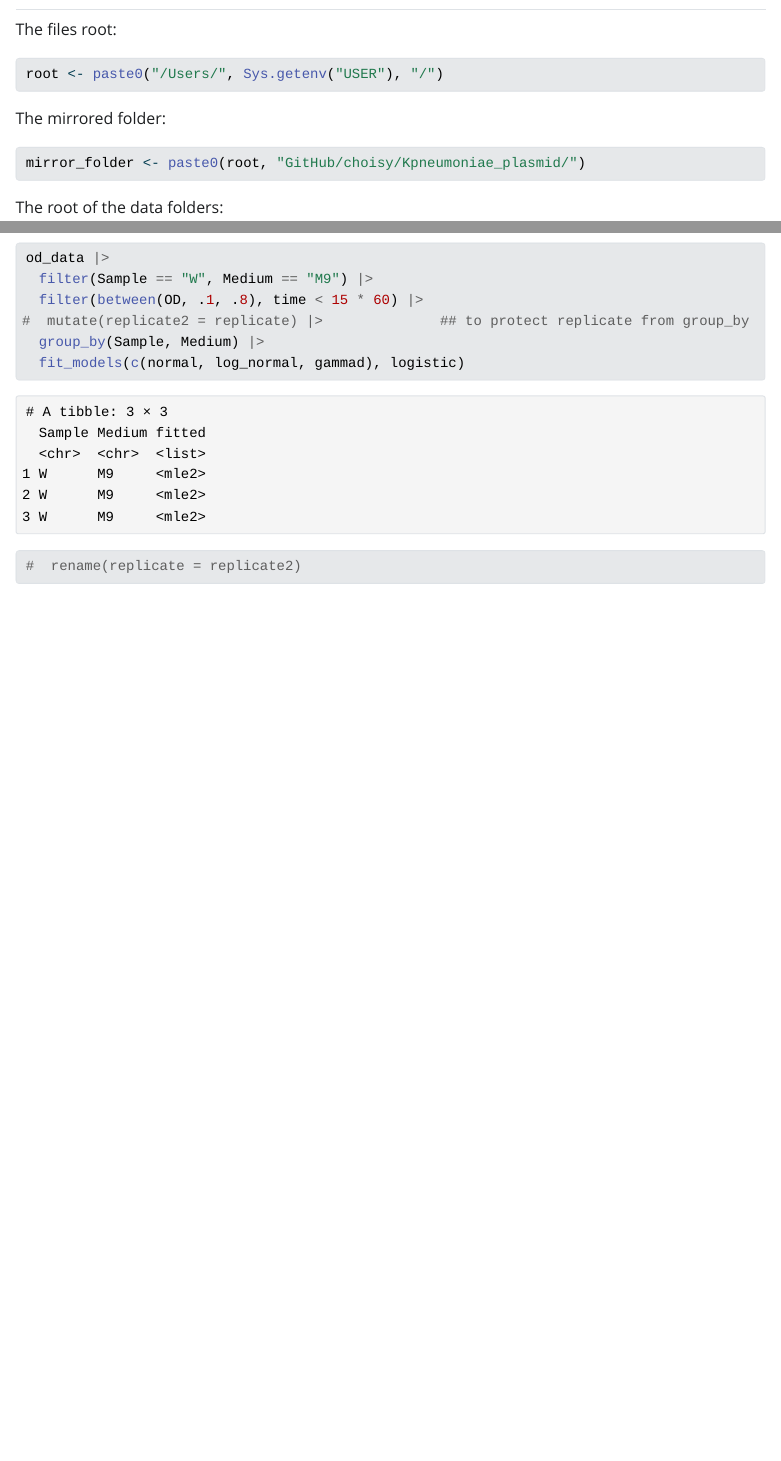
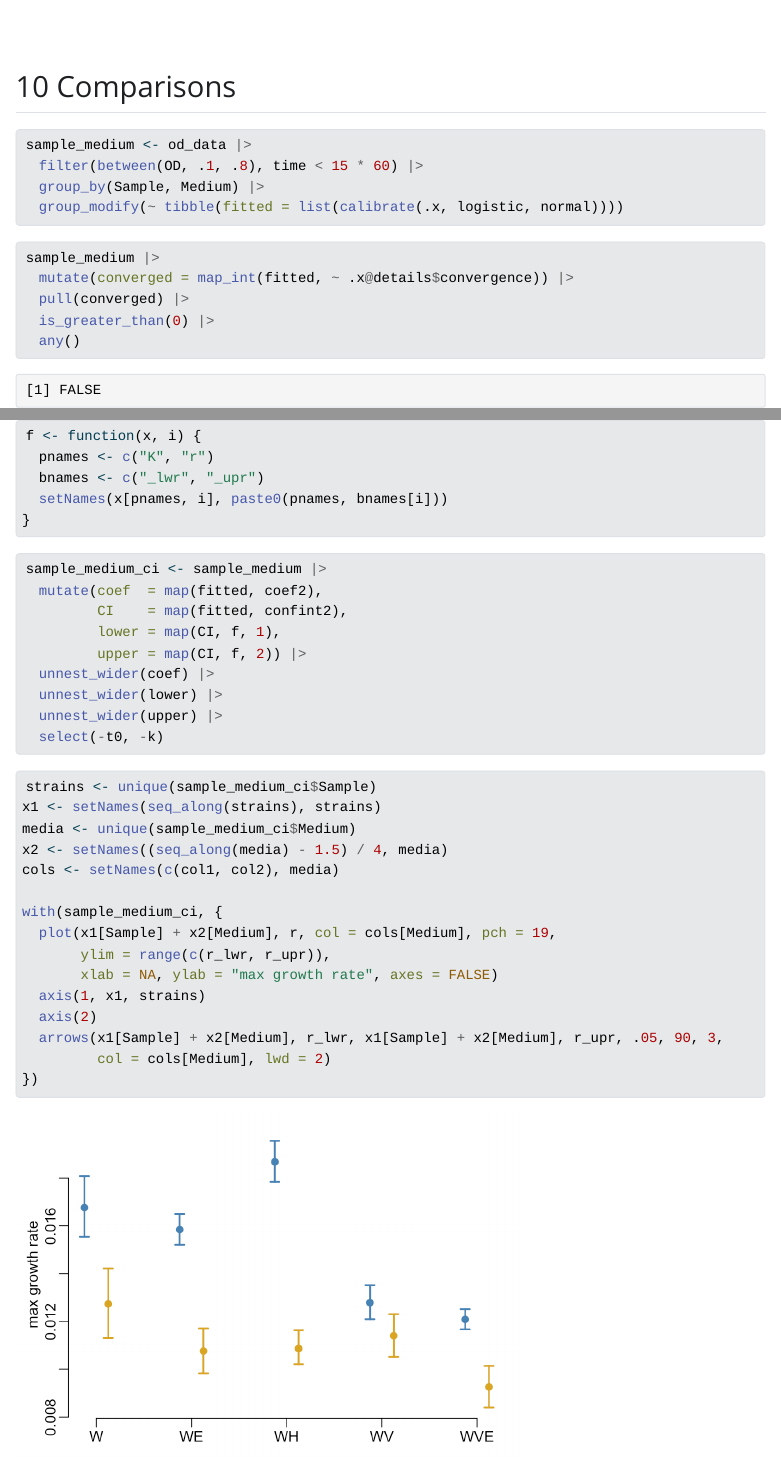
Before and after one commit to choisy/Kp_growth_curves, a Quarto document (index.qmd): the page in a window 1100 px wide, from 130 px down before the commit and from 18550 px down after it, and a second part further down, joined at a grey line. The pictures show the output file index.html that the author committed with the source, opened offline; Quarto's library style sheets are replaced by a plain one without menus.

Commit message:
Adding the comparisons of the growth rate

````diff
--- a/index.qmd
+++ b/index.qmd
@@ -758,3 +721,7 @@ abline(0, 1, lwd = 2, col = col3)
 ## Comparisons
 
 ```{r}
+sample_medium <- od_data |>
+  filter(between(OD, .1, .8), time < 15 * 60) |>
+  group_by(Sample, Medium) |>
+  group_modify(~ tibble(fitted = list(calibrate(.x, logistic, normal))))
@@ -764,15 +728,64 @@ CI_vals2 |>
 ```
 
 ```{r}
-CI_vals2
+sample_medium |>
+  mutate(converged = map_int(fitted, ~ .x@details$convergence)) |>
+  pull(converged) |>
+  is_greater_than(0) |>
+  any()
 ```
 
 ```{r}
-od_data |>
-  filter(Sample == "W", Medium == "M9") |>
-  filter(between(OD, .1, .8), time < 15 * 60) |>
-#  mutate(replicate2 = replicate) |>              ## to protect replicate from group_by
-  group_by(Sample, Medium) |>
-  fit_models(c(normal, log_normal, gammad), logistic)
-#  rename(replicate = replicate2)
+f <- function(x, i) {
+  pnames <- c("K", "r")
+  bnames <- c("_lwr", "_upr")
+  setNames(x[pnames, i], paste0(pnames, bnames[i]))
+}
 ```
+
+```{r eval = FALSE}
+sample_medium_ci <- sample_medium |>
+  mutate(coef  = map(fitted, coef2),
+         CI    = map(fitted, confint2),
+         lower = map(CI, f, 1),
+         upper = map(CI, f, 2)) |>
+  unnest_wider(coef) |>
+  unnest_wider(lower) |>
+  unnest_wider(upper) |>
+  select(-t0, -k)
+```
+
+```{r include = FALSE}
+if (file_exists("sample_medium_ci.rds")) {
+  sample_medium_ci <- readRDScache("sample_medium_ci.rds")
+} else {
+  sample_medium_ci <- sample_medium |>
+    mutate(coef  = map(fitted, coef2),
+           CI    = map(fitted, confint2),
+           lower = map(CI, f, 1),
+           upper = map(CI, f, 2)) |>
+    unnest_wider(coef) |>
+    unnest_wider(lower) |>
+    unnest_wider(upper) |>
+    select(-t0, -k)
+  saveRDScache(sample_medium_ci, "sample_medium_ci.rds")
+}
+```
+
+```{r plot_comparisons_r}
+strains <- unique(sample_medium_ci$Sample)
+x1 <- setNames(seq_along(strains), strains)
+media <- unique(sample_medium_ci$Medium)
+x2 <- setNames((seq_along(media) - 1.5) / 4, media)
+cols <- setNames(c(col1, col2), media)
+
+with(sample_medium_ci, {
+  plot(x1[Sample] + x2[Medium], r, col = cols[Medium], pch = 19,
+       ylim = range(c(r_lwr, r_upr)),
+       xlab = NA, ylab = "max growth rate", axes = FALSE)
+  axis(1, x1, strains)
+  axis(2)
+  arrows(x1[Sample] + x2[Medium], r_lwr, x1[Sample] + x2[Medium], r_upr, .05, 90, 3,
+         col = cols[Medium], lwd = 2)
+})
+```
````
Also changed, not shown: index.html, index_files/figure-html/plot_Delta_OD-1.png, index_files/figure-html/plot_OD_values-1.png, index_files/figure-html/plot_comparisons_r-1.png (added), index.qmd (40 more changed lines).
